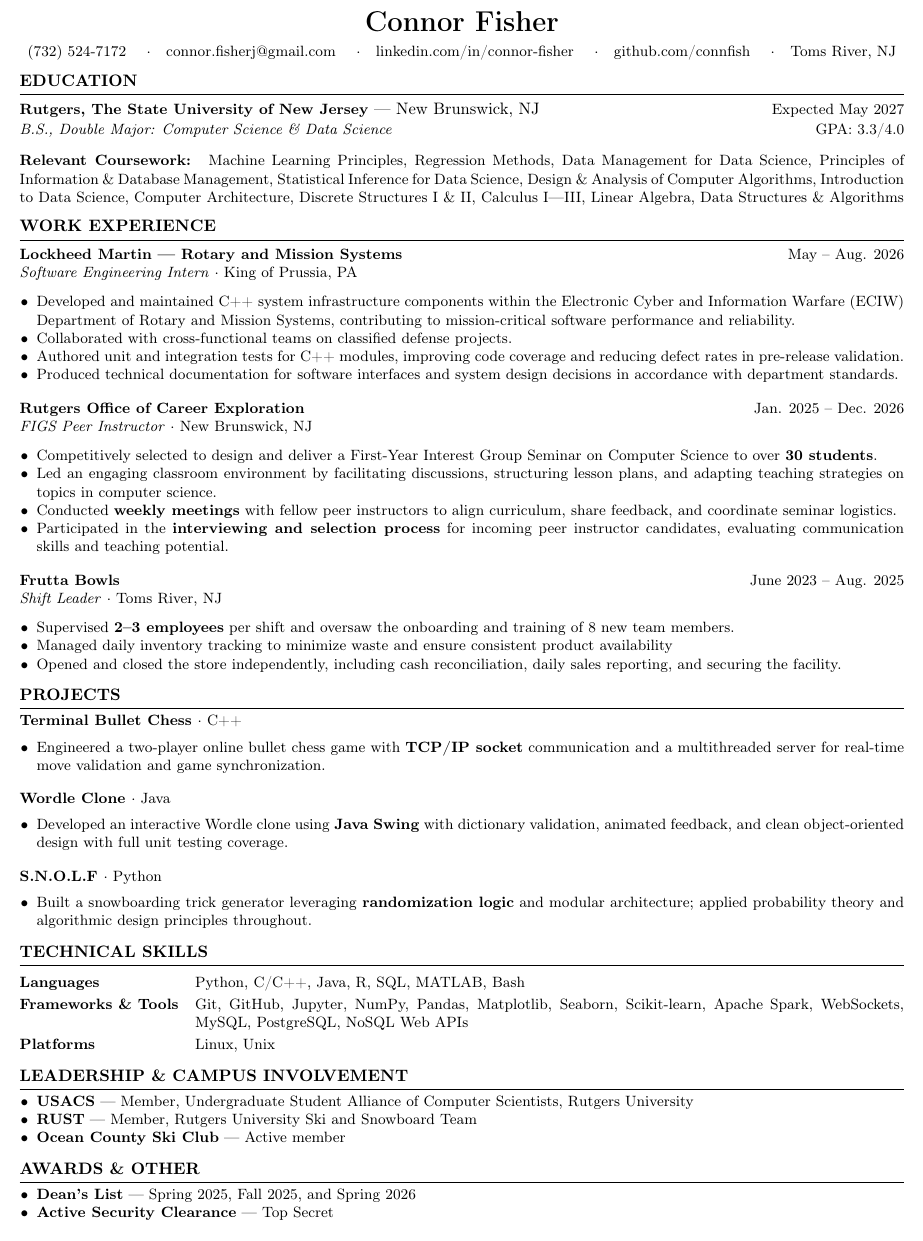
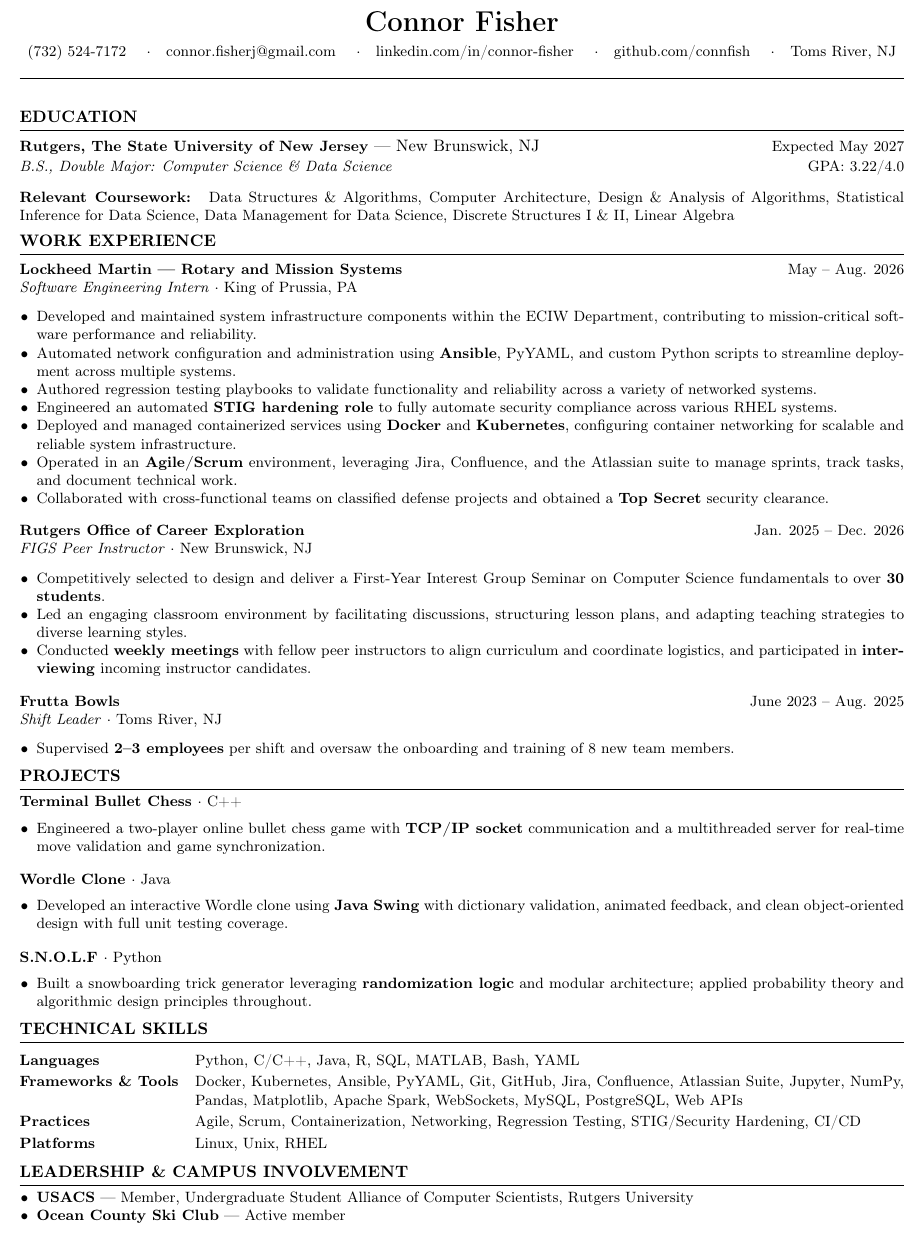
Before and after one commit to connfish/Resume, a LaTeX CV (resume.tex): part of the page, cut so that both start at the same text. Compiled offline with pdfLaTeX.

Commit message:
added lockheed stuff

```diff
--- a/resume.tex
+++ b/resume.tex
@@ -27,7 +26,7 @@
   {\normalsize\bfseries}
   {}{0em}{\sectionfont}
   [\vspace{1pt}\titlerule\vspace{2pt}]
-\titlespacing{\section}{0pt}{6pt}{2pt}
+\titlespacing{\section}{0pt}{4pt}{2pt}
 
 % Custom commands
 \newcommand{\resumeItem}[1]{\item \small #1}
@@ -61,8 +60,9 @@
   Toms River, NJ
 \end{center}
 
-
-
+\vspace{-4pt}
+\noindent\rule{\linewidth}{1pt}
+\vspace{-2pt}
 
 % EDUCATION
 \section{Education}
@@ -70,39 +70,39 @@
 \noindent
 \begin{tabularx}{\linewidth}{@{}X r@{}}
   \textbf{\small Rutgers, The State University of New Jersey} --- New Brunswick, NJ & \small Expected May 2027 \\
-  \textit{\small B.S., Double Major: Computer Science \& Data Science} & \small GPA: 3.3/4.0 \\
+  \textit{\small B.S., Double Major: Computer Science \& Data Science} & \small GPA: 3.22/4.0 \\
 \end{tabularx}
 
 \vspace{2pt}
 \noindent\textbf{\small Relevant Coursework:}\hspace{4pt}
-\small Machine Learning Principles, Regression Methods, Data Management for Data Science, Principles of Information \& Database Management, Statistical Inference for Data Science, Design \& Analysis of Computer Algorithms, Introduction to Data Science, Computer Architecture, Discrete Structures I \& II, Calculus I---III, Linear Algebra, Data Structures \& Algorithms
+\small Data Structures \& Algorithms, Computer Architecture, Design \& Analysis of Algorithms, Statistical Inference for Data Science, Data Management for Data Science, Discrete Structures I \& II, Linear Algebra
 
 % WORK EXPERIENCE
 \section{Work Experience}
 
 \jobentry{Lockheed Martin --- Rotary and Mission Systems}{Software Engineering Intern}{King of Prussia, PA}{May -- Aug. 2026}
 \begin{itemize}
-  \resumeItem{Developed and maintained C++ system infrastructure components within the Electronic Cyber and Information Warfare (ECIW) Department of Rotary and Mission Systems, contributing to mission-critical software performance and reliability.}
-  \resumeItem{Collaborated with cross-functional teams on classified defense projects.}
-  \resumeItem{Authored unit and integration tests for C++ modules, improving code coverage and reducing defect rates in pre-release validation.}
-  \resumeItem{Produced technical documentation for software interfaces and system design decisions in accordance with department standards.}
+  \resumeItem{Developed and maintained system infrastructure components within the ECIW Department, contributing to mission-critical software performance and reliability.}
+  \resumeItem{Automated network configuration and administration using \textbf{Ansible}, PyYAML, and custom Python scripts to streamline deployment across multiple systems.}
+  \resumeItem{Authored regression testing playbooks to validate functionality and reliability across a variety of networked systems.}
+  \resumeItem{Engineered an automated \textbf{STIG hardening role} to fully automate security compliance across various RHEL systems.}
+  \resumeItem{Deployed and managed containerized services using \textbf{Docker} and \textbf{Kubernetes}, configuring container networking for scalable and reliable system infrastructure.}
+  \resumeItem{Operated in an \textbf{Agile/Scrum} environment, leveraging Jira, Confluence, and the Atlassian suite to manage sprints, track tasks, and document technical work.}
+  \resumeItem{Collaborated with cross-functional teams on classified defense projects and obtained a \textbf{Top Secret} security clearance.}
 \end{itemize}
 
-\vspace{3pt}
+\vspace{2pt}
 \jobentry{Rutgers Office of Career Exploration}{FIGS Peer Instructor}{New Brunswick, NJ}{Jan. 2025 -- Dec. 2026}
 \begin{itemize}
-  \resumeItem{Competitively selected to design and deliver a First-Year Interest Group Seminar on Computer Science to over \textbf{30 students}.}
-  \resumeItem{Led an engaging classroom environment by facilitating discussions, structuring lesson plans, and adapting teaching strategies on topics in computer science.}
-  \resumeItem{Conducted \textbf{weekly meetings} with fellow peer instructors to align curriculum, share feedback, and coordinate seminar logistics.}
-  \resumeItem{Participated in the \textbf{interviewing and selection process} for incoming peer instructor candidates, evaluating communication skills and teaching potential.}
+  \resumeItem{Competitively selected to design and deliver a First-Year Interest Group Seminar on Computer Science fundamentals to over \textbf{30 students}.}
+  \resumeItem{Led an engaging classroom environment by facilitating discussions, structuring lesson plans, and adapting teaching strategies to diverse learning styles.}
+  \resumeItem{Conducted \textbf{weekly meetings} with fellow peer instructors to align curriculum and coordinate logistics, and participated in \textbf{interviewing} incoming instructor candidates.}
 \end{itemize}
 
-\vspace{3pt}
+\vspace{2pt}
 \jobentry{Frutta Bowls}{Shift Leader}{Toms River, NJ}{June 2023 -- Aug. 2025}
 \begin{itemize}
   \resumeItem{Supervised \textbf{2--3 employees} per shift and oversaw the onboarding and training of 8 new team members.}
-  \resumeItem{Managed daily inventory tracking to minimize waste and ensure consistent product availability}
-  \resumeItem{Opened and closed the store independently, including cash reconciliation, daily sales reporting, and securing the facility.}
 \end{itemize}
 
 % PROJECTS
@@ -130,9 +130,10 @@
 
 \renewcommand{\arraystretch}{1.2}
 \begin{tabularx}{\linewidth}{@{} >{\bfseries\small}l @{\hspace{10pt}} >{\small}X @{}}
-  Languages           & Python, C/C++, Java, R, SQL, MATLAB, Bash \\
-  Frameworks \& Tools & Git, GitHub, Jupyter, NumPy, Pandas, Matplotlib, Seaborn, Scikit-learn, Apache Spark, WebSockets, MySQL, PostgreSQL, NoSQL Web APIs \\
-  Platforms           & Linux, Unix \\
+  Languages           & Python, C/C++, Java, R, SQL, MATLAB, Bash, YAML \\
+  Frameworks \& Tools & Docker, Kubernetes, Ansible, PyYAML, Git, GitHub, Jira, Confluence, Atlassian Suite, Jupyter, NumPy, Pandas, Matplotlib, Apache Spark, WebSockets, MySQL, PostgreSQL, Web APIs \\
+  Practices           & Agile, Scrum, Containerization, Networking, Regression Testing, STIG/Security Hardening, CI/CD \\
+  Platforms           & Linux, Unix, RHEL \\
 \end{tabularx}
 
 % LEADERSHIP & INVOLVEMENT
@@ -140,14 +141,7 @@
 
 \begin{itemize}
   \resumeItem{\textbf{USACS} --- Member, Undergraduate Student Alliance of Computer Scientists, Rutgers University}
-  \resumeItem{\textbf{RUST} --- Member, Rutgers University Ski and Snowboard Team }
   \resumeItem{\textbf{Ocean County Ski Club} --- Active member}
 \end{itemize}
 
-\section{Awards \& Other}
-\begin{itemize}
- \resumeItem{\textbf{Dean's List} --- Spring 2025, Fall 2025, and Spring 2026}
- \resumeItem{\textbf{Active Security Clearance} --- Top Secret}
- \end{itemize}
-
 \end{document}
```
Also changed, not shown: resume.pdf, resume.tex (1 more changed lines).
